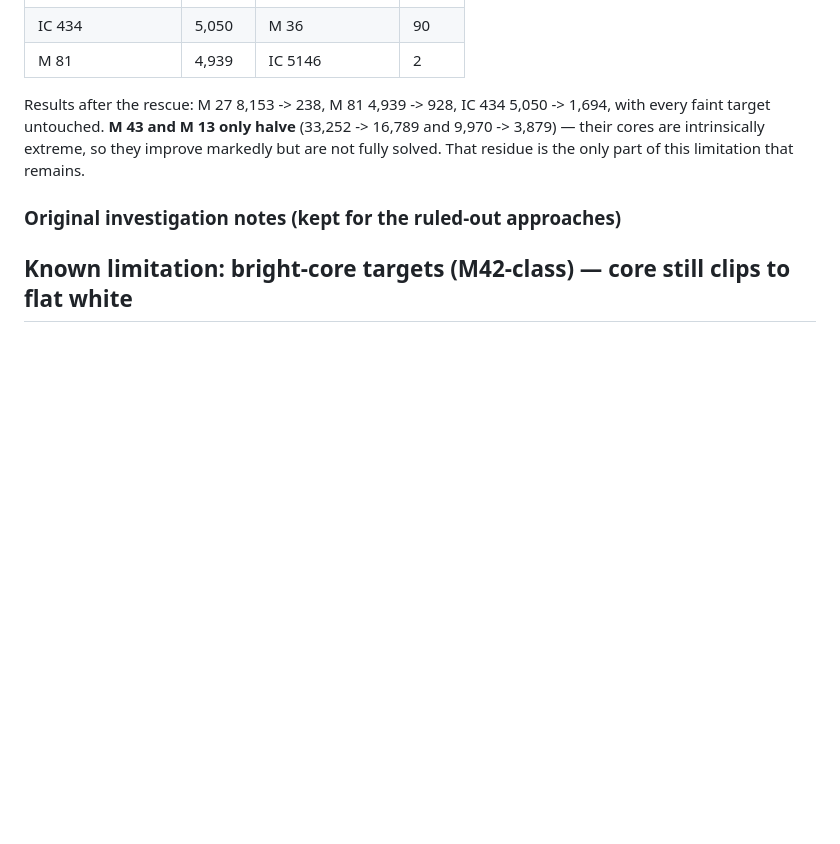
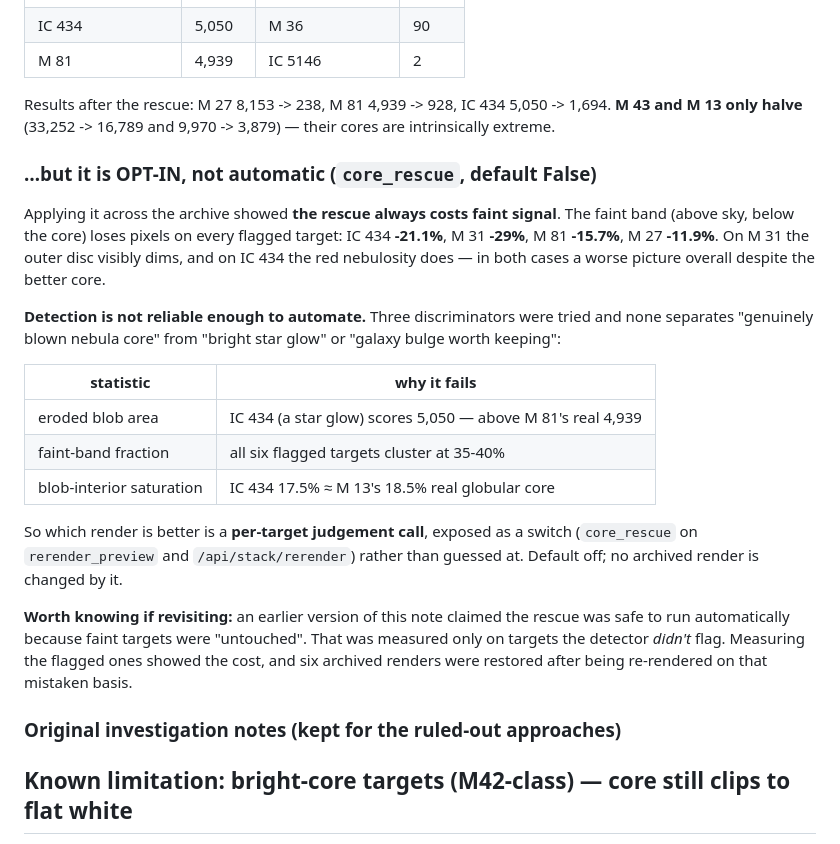
Before and after one commit to marknewsome/seestar-lab, a Markdown page: STACKING_RECIPE.md, the part around the change. Rendered like a GitHub page; blank space fills up the shorter version.

Commit message:
Correct the bright-core note: the rescue is opt-in and costs faint signal
The previous version claimed the rescue was safe to apply automatically
because faint targets were untouched — but that was only measured on targets
the detector did not flag. Measuring the flagged ones showed every one loses
12-29% of its faint-band pixels, and on M 31 and IC 434 the result is visibly
worse overall.

Records the three discriminators tried and why each fails to separate a real
blown core from a bright star glow, so the next attempt doesn't re-derive
them.

Co-Authored-By: Claude Opus 5 <noreply@anthropic.com>

```diff
--- a/STACKING_RECIPE.md
+++ b/STACKING_RECIPE.md
@@ -639,10 +639,36 @@ default targetbg, the two groups sit 3.5x either side of a 2,000px threshold:
 | M 81 | 4,939 | IC 5146 | 2 |
 
 Results after the rescue: M 27 8,153 -> 238, M 81 4,939 -> 928, IC 434
-5,050 -> 1,694, with every faint target untouched. **M 43 and M 13 only halve**
-(33,252 -> 16,789 and 9,970 -> 3,879) — their cores are intrinsically extreme,
-so they improve markedly but are not fully solved. That residue is the only
-part of this limitation that remains.
+5,050 -> 1,694. **M 43 and M 13 only halve** (33,252 -> 16,789 and 9,970 ->
+3,879) — their cores are intrinsically extreme.
+
+### …but it is OPT-IN, not automatic (`core_rescue`, default False)
+
+Applying it across the archive showed **the rescue always costs faint signal**.
+The faint band (above sky, below the core) loses pixels on every flagged
+target: IC 434 **-21.1%**, M 31 **-29%**, M 81 **-15.7%**, M 27 **-11.9%**. On
+M 31 the outer disc visibly dims, and on IC 434 the red nebulosity does — in
+both cases a worse picture overall despite the better core.
+
+**Detection is not reliable enough to automate.** Three discriminators were
+tried and none separates "genuinely blown nebula core" from "bright star glow"
+or "galaxy bulge worth keeping":
+
+| statistic | why it fails |
+|---|---|
+| eroded blob area | IC 434 (a star glow) scores 5,050 — above M 81's real 4,939 |
+| faint-band fraction | all six flagged targets cluster at 35-40% |
+| blob-interior saturation | IC 434 17.5% ≈ M 13's 18.5% real globular core |
+
+So which render is better is a **per-target judgement call**, exposed as a
+switch (`core_rescue` on `rerender_preview` and `/api/stack/rerender`) rather
+than guessed at. Default off; no archived render is changed by it.
+
+**Worth knowing if revisiting:** an earlier version of this note claimed the
+rescue was safe to run automatically because faint targets were "untouched".
+That was measured only on targets the detector *didn't* flag. Measuring the
+flagged ones showed the cost, and six archived renders were restored after
+being re-rendered on that mistaken basis.
 
 ### Original investigation notes (kept for the ruled-out approaches)
 
```
